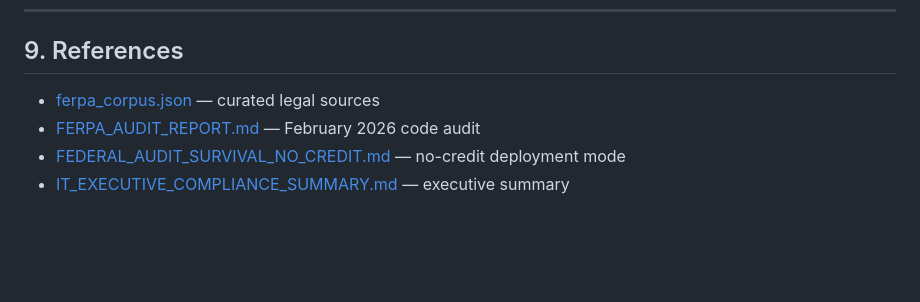
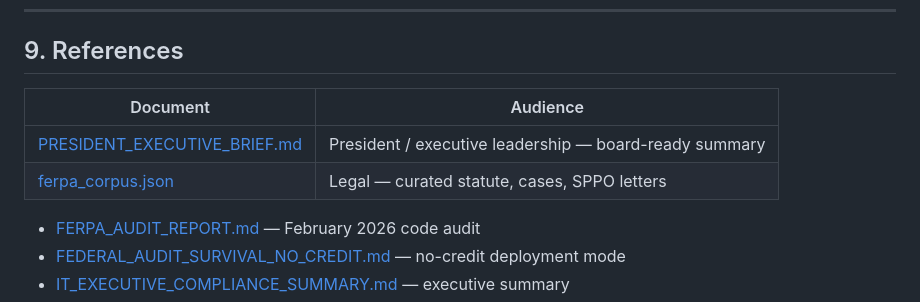
Before and after one commit to chriscastille6/SONA-System, a Markdown page: docs/ferpa/FERPA_COMPLIANCE_MAPPING.md, the part around the change. Rendered like a GitHub page; blank space fills up the shorter version.

Commit message:
docs: add president executive brief for FERPA, AI, and security review readiness
Co-authored-by: Christopher M. Castille <christopher.castille@nicholls.edu>

```diff
--- a/docs/ferpa/FERPA_COMPLIANCE_MAPPING.md
+++ b/docs/ferpa/FERPA_COMPLIANCE_MAPPING.md
@@ -212,7 +212,10 @@ Institutions using OpenAI/Anthropic/Gemini should:
 
 ## 9. References
 
-- [ferpa_corpus.json](ferpa_corpus.json) — curated legal sources
+| Document | Audience |
+|----------|----------|
+| [PRESIDENT_EXECUTIVE_BRIEF.md](PRESIDENT_EXECUTIVE_BRIEF.md) | President / executive leadership — board-ready summary |
+| [ferpa_corpus.json](ferpa_corpus.json) | Legal — curated statute, cases, SPPO letters |
 - [FERPA_AUDIT_REPORT.md](../../FERPA_AUDIT_REPORT.md) — February 2026 code audit
 - [FEDERAL_AUDIT_SURVIVAL_NO_CREDIT.md](../../FEDERAL_AUDIT_SURVIVAL_NO_CREDIT.md) — no-credit deployment mode
 - [IT_EXECUTIVE_COMPLIANCE_SUMMARY.md](../../IT_EXECUTIVE_COMPLIANCE_SUMMARY.md) — executive summary
```
Also changed, not shown: IT_EXECUTIVE_COMPLIANCE_SUMMARY.md (+1 -0 lines), docs/ferpa/PRESIDENT_EXECUTIVE_BRIEF.md (added, +289 -0 lines).
